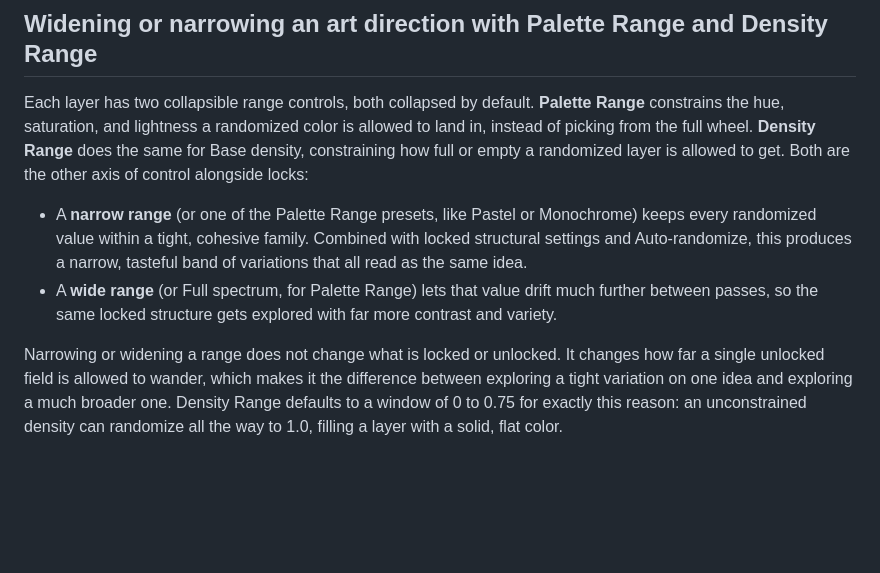
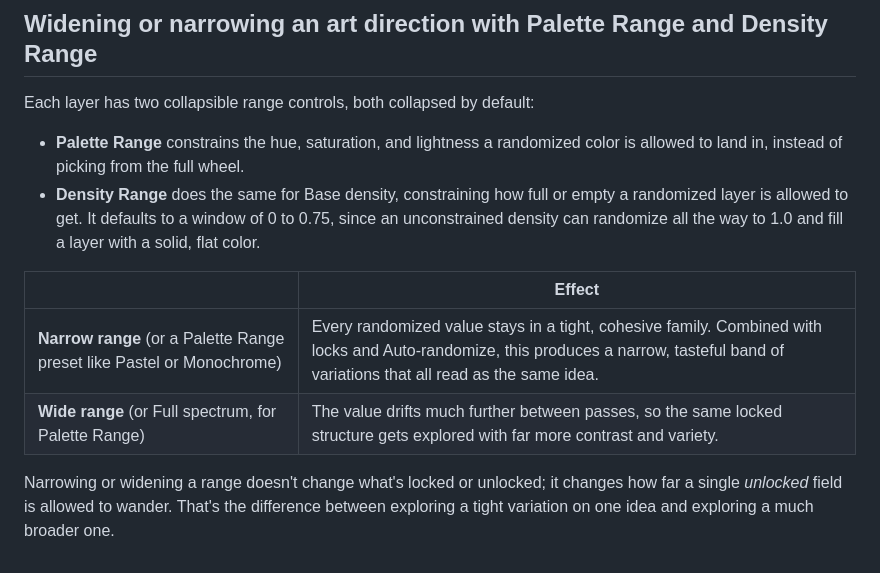
Before and after one commit to simien/Flield, a Markdown page: USAGE.md, the part around one of its changes. Rendered like a GitHub page; blank space fills up the shorter version.

```diff
--- a/USAGE.md
+++ b/USAGE.md
@@ -31,9 +58,14 @@ This is also exactly what GIF export renders. The step count option (1, 2, 3, 5,
 
 ## Widening or narrowing an art direction with Palette Range and Density Range
 
-Each layer has two collapsible range controls, both collapsed by default. **Palette Range** constrains the hue, saturation, and lightness a randomized color is allowed to land in, instead of picking from the full wheel. **Density Range** does the same for Base density, constraining how full or empty a randomized layer is allowed to get. Both are the other axis of control alongside locks:
+Each layer has two collapsible range controls, both collapsed by default:
 
-- A **narrow range** (or one of the Palette Range presets, like Pastel or Monochrome) keeps every randomized value within a tight, cohesive family. Combined with locked structural settings and Auto-randomize, this produces a narrow, tasteful band of variations that all read as the same idea.
-- A **wide range** (or Full spectrum, for Palette Range) lets that value drift much further between passes, so the same locked structure gets explored with far more contrast and variety.
+- **Palette Range** constrains the hue, saturation, and lightness a randomized color is allowed to land in, instead of picking from the full wheel.
+- **Density Range** does the same for Base density, constraining how full or empty a randomized layer is allowed to get. It defaults to a window of 0 to 0.75, since an unconstrained density can randomize all the way to 1.0 and fill a layer with a solid, flat color.
 
-Narrowing or widening a range does not change what is locked or unlocked. It changes how far a single unlocked field is allowed to wander, which makes it the difference between exploring a tight variation on one idea and exploring a much broader one. Density Range defaults to a window of 0 to 0.75 for exactly this reason: an unconstrained density can randomize all the way to 1.0, filling a layer with a solid, flat color.
+| | Effect |
+|---|---|
+| **Narrow range** (or a Palette Range preset like Pastel or Monochrome) | Every randomized value stays in a tight, cohesive family. Combined with locks and Auto-randomize, this produces a narrow, tasteful band of variations that all read as the same idea. |
+| **Wide range** (or Full spectrum, for Palette Range) | The value drifts much further between passes, so the same locked structure gets explored with far more contrast and variety. |
+
+Narrowing or widening a range doesn't change what's locked or unlocked; it changes how far a single *unlocked* field is allowed to wander. That's the difference between exploring a tight variation on one idea and exploring a much broader one.
```
Also changed, not shown: other parts of USAGE.md (+40 -13 lines).
